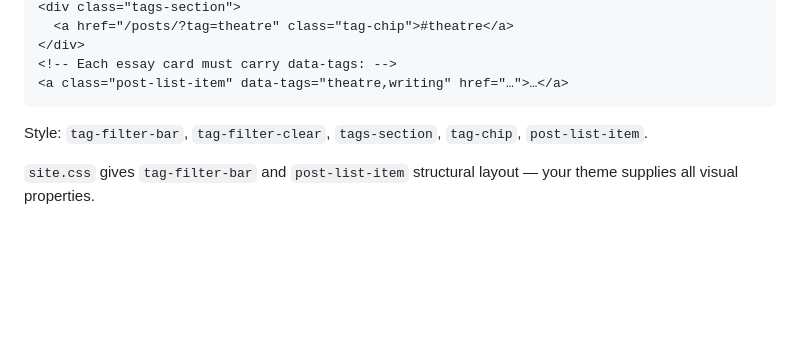
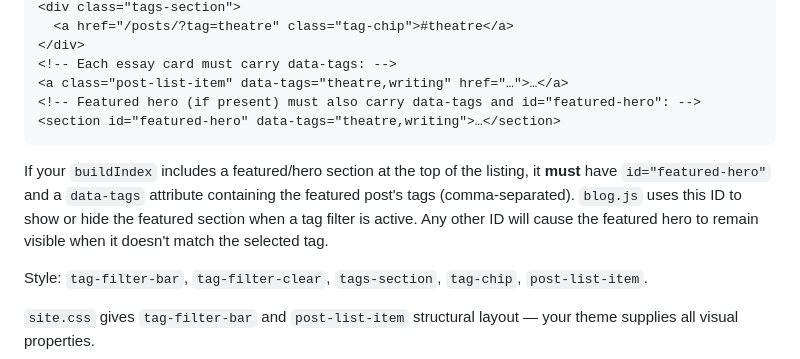
Before and after one commit to mrjamesbell/jrbnz-website, a Markdown page: THEMING.md, the part around the change. GitHub-like rendering; blank space fills up the shorter version.

Commit message:
Document featured-hero ID requirement in THEMING.md
Co-Authored-By: Claude Sonnet 4.6 <noreply@anthropic.com>

````diff
--- a/THEMING.md
+++ b/THEMING.md
@@ -281,7 +281,11 @@ The client-side tag filter script expects these IDs and classes to exist on the
 </div>
 <!-- Each essay card must carry data-tags: -->
 <a class="post-list-item" data-tags="theatre,writing" href="…">…</a>
+<!-- Featured hero (if present) must also carry data-tags and id="featured-hero": -->
+<section id="featured-hero" data-tags="theatre,writing">…</section>
 ```
+
+If your `buildIndex` includes a featured/hero section at the top of the listing, it **must** have `id="featured-hero"` and a `data-tags` attribute containing the featured post's tags (comma-separated). `blog.js` uses this ID to show or hide the featured section when a tag filter is active. Any other ID will cause the featured hero to remain visible when it doesn't match the selected tag.
 
 Style: `tag-filter-bar`, `tag-filter-clear`, `tags-section`, `tag-chip`, `post-list-item`.
 
````
